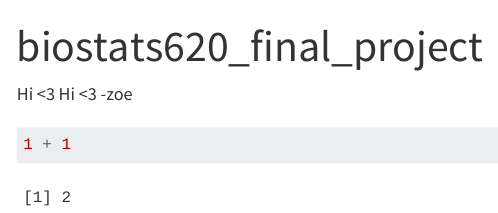
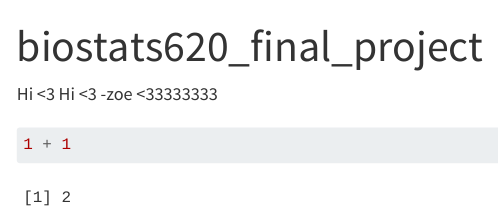
Before and after one commit to zooeelu/biostats620_final_project, a Quarto document (biostats620_final_project.qmd): the page in a window 1100 px wide, from its top. Rendered offline with R 4.5, knitr and Pandoc in place of Quarto, with nearby package versions.

Commit message:
push and pull check

````diff
--- a/biostats620_final_project.qmd
+++ b/biostats620_final_project.qmd
@@ -2,8 +2,7 @@
 title: "biostats620_final_project"
 ---
 
-Hi \<3
-Hi <3 -zoe
+Hi \<3 Hi \<3 -zoe \<33333333
 
 ```{r}
 1 + 1
````
